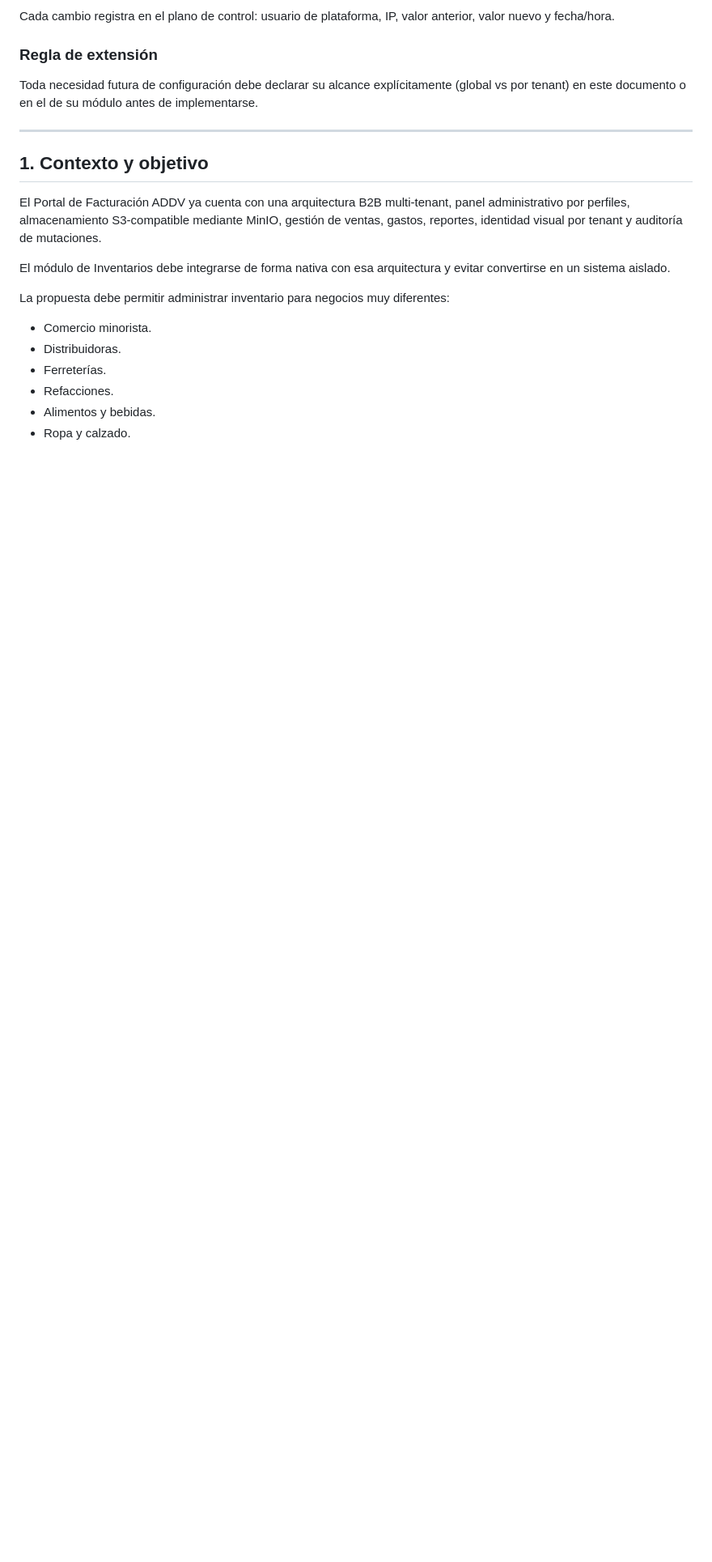
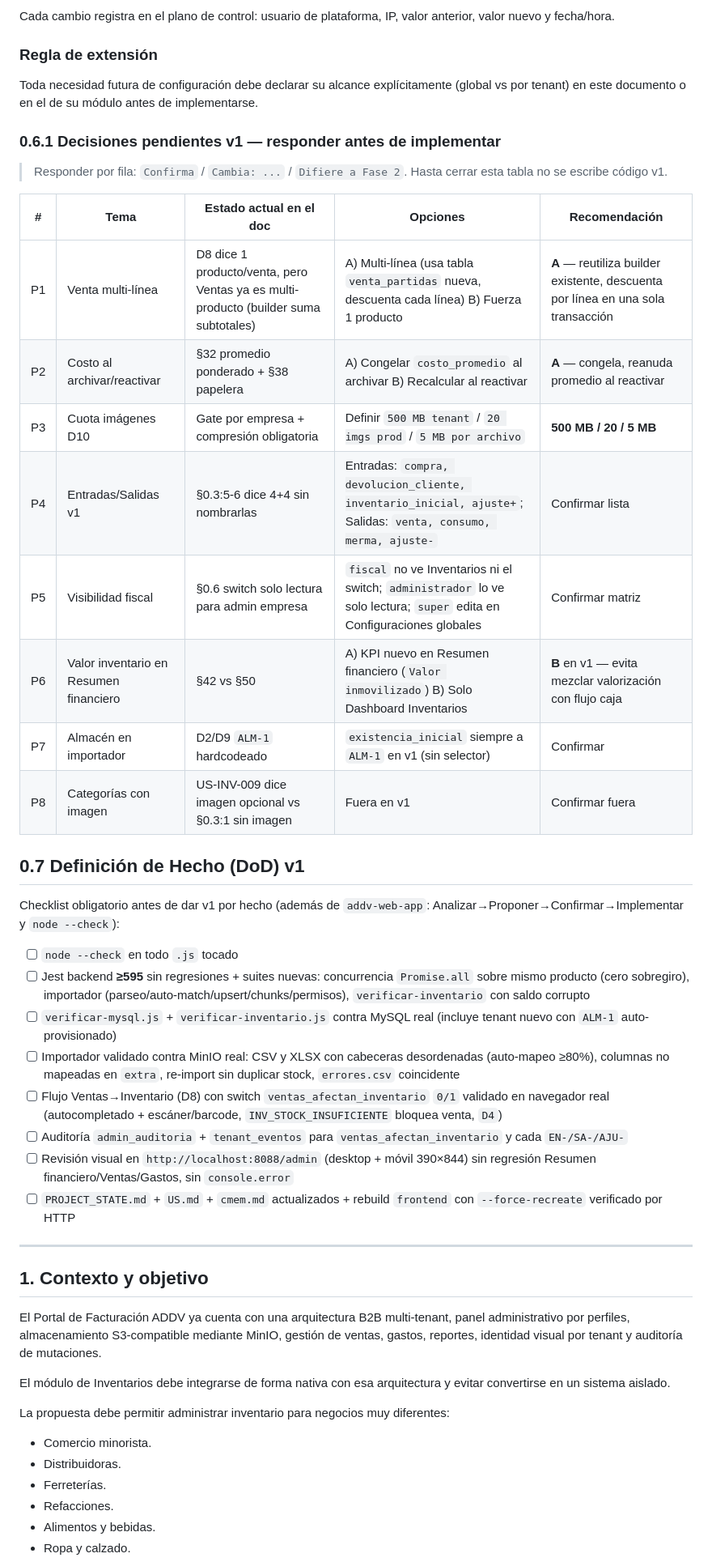
Before and after one commit to addv-prototipos/portal-multi, a Markdown page: inventarios.md, the part around one of its changes. Shown at 81% size. Rendered like a GitHub page; blank space fills up the shorter version.

```diff
--- a/inventarios.md
+++ b/inventarios.md
@@ -156,6 +159,34 @@ Cada cambio registra en el plano de control: usuario de plataforma, IP, valor an
 ### Regla de extensión
 
 Toda necesidad futura de configuración debe declarar su alcance explícitamente (global vs por tenant) en este documento o en el de su módulo antes de implementarse.
+
+### 0.6.1 Decisiones pendientes v1 — responder antes de implementar
+
+> Responder por fila: `Confirma` / `Cambia: ...` / `Difiere a Fase 2`. Hasta cerrar esta tabla no se escribe código v1.
+
+| # | Tema | Estado actual en el doc | Opciones | Recomendación |
+|---|---|---|---|---|
+| P1 | Venta multi-línea | D8 dice 1 producto/venta, pero Ventas ya es multi-producto (builder suma subtotales) | A) Multi-línea (usa tabla `venta_partidas` nueva, descuenta cada línea) B) Fuerza 1 producto | **A** — reutiliza builder existente, descuenta por línea en una sola transacción |
+| P2 | Costo al archivar/reactivar | §32 promedio ponderado + §38 papelera | A) Congelar `costo_promedio` al archivar B) Recalcular al reactivar | **A** — congela, reanuda promedio al reactivar |
+| P3 | Cuota imágenes D10 | Gate por empresa + compresión obligatoria | Definir `500 MB tenant` / `20 imgs prod` / `5 MB por archivo` | **500 MB / 20 / 5 MB** |
+| P4 | Entradas/Salidas v1 | §0.3:5-6 dice 4+4 sin nombrarlas | Entradas: `compra, devolucion_cliente, inventario_inicial, ajuste+`; Salidas: `venta, consumo, merma, ajuste-` | Confirmar lista |
+| P5 | Visibilidad fiscal | §0.6 switch solo lectura para admin empresa | `fiscal` no ve Inventarios ni el switch; `administrador` lo ve solo lectura; `super` edita en Configuraciones globales | Confirmar matriz |
+| P6 | Valor inventario en Resumen financiero | §42 vs §50 | A) KPI nuevo en Resumen financiero (`Valor inmovilizado`) B) Solo Dashboard Inventarios | **B** en v1 — evita mezclar valorización con flujo caja |
+| P7 | Almacén en importador | D2/D9 `ALM-1` hardcodeado | `existencia_inicial` siempre a `ALM-1` en v1 (sin selector) | Confirmar |
+| P8 | Categorías con imagen | US-INV-009 dice imagen opcional vs §0.3:1 sin imagen | Fuera en v1 | Confirmar fuera |
+
+## 0.7 Definición de Hecho (DoD) v1
+
+Checklist obligatorio antes de dar v1 por hecho (además de `addv-web-app`: Analizar→Proponer→Confirmar→Implementar y `node --check`):
+
+- [ ] `node --check` en todo `.js` tocado
+- [ ] Jest backend **≥595** sin regresiones + suites nuevas: concurrencia `Promise.all` sobre mismo producto (cero sobregiro), importador (parseo/auto-match/upsert/chunks/permisos), `verificar-inventario` con saldo corrupto
+- [ ] `verificar-mysql.js` + `verificar-inventario.js` contra MySQL real (incluye tenant nuevo con `ALM-1` auto-provisionado)
+- [ ] Importador validado contra MinIO real: CSV y XLSX con cabeceras desordenadas (auto-mapeo ≥80%), columnas no mapeadas en `extra`, re-import sin duplicar stock, `errores.csv` coincidente
+- [ ] Flujo Ventas→Inventario (D8) con switch `ventas_afectan_inventario` `0/1` validado en navegador real (autocompletado + escáner/barcode, `INV_STOCK_INSUFICIENTE` bloquea venta, `D4`)
+- [ ] Auditoría `admin_auditoria` + `tenant_eventos` para `ventas_afectan_inventario` y cada `EN-/SA-/AJU-`
+- [ ] Revisión visual en `http://localhost:8088/admin` (desktop + móvil 390×844) sin regresión Resumen financiero/Ventas/Gastos, sin `console.error`
+- [ ] `PROJECT_STATE.md` + `US.md` + `cmem.md` actualizados + rebuild `frontend` con `--force-recreate` verificado por HTTP
 
 ---
 
```
Also changed, not shown: other parts of inventarios.md (+80 -85 lines).
